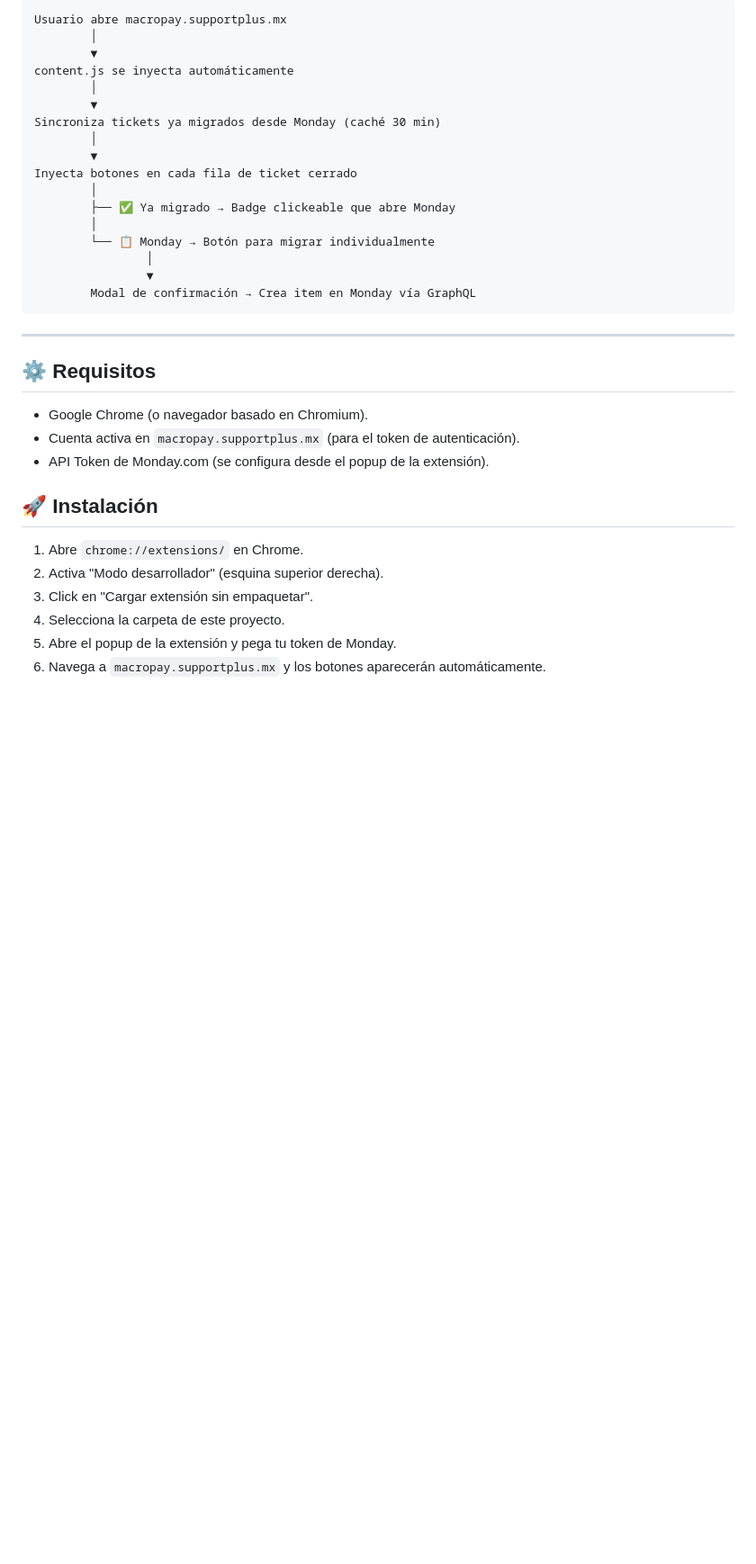
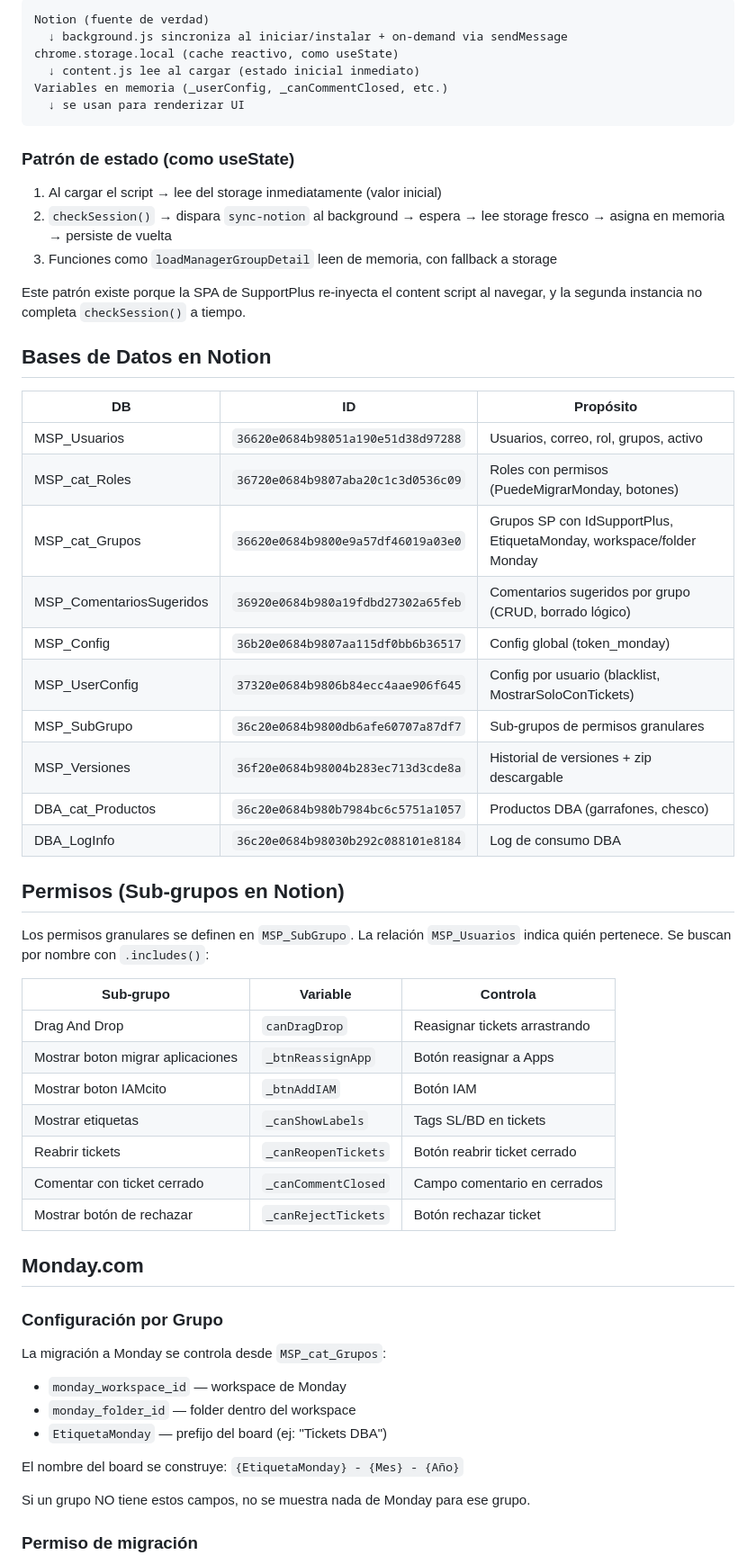
Before and after one commit to wil2793/supportplus-extension, a Markdown page: README.md, the part around one of its changes. Shown at 90% size. Drawn GitHub-style; blank space fills up the shorter version.

Commit message:
actualizar README con contexto completo

````diff
--- a/README.md
+++ b/README.md
@@ -161,37 +20,63 @@ Al hacer click en "🚀 Migrar todos":
 
 ```
-Usuario abre macropay.supportplus.mx
-        │
-        ▼
-content.js se inyecta automáticamente
-        │
-        ▼
-Sincroniza tickets ya migrados desde Monday (caché 30 min)
-        │
-        ▼
-Inyecta botones en cada fila de ticket cerrado
-        │
-        ├── ✅ Ya migrado → Badge clickeable que abre Monday
-        │
-        └── 📋 Monday → Botón para migrar individualmente
-                │
-                ▼
-        Modal de confirmación → Crea item en Monday vía GraphQL
+Notion (fuente de verdad)
+  ↓ background.js sincroniza al iniciar/instalar + on-demand via sendMessage
+chrome.storage.local (cache reactivo, como useState)
+  ↓ content.js lee al cargar (estado inicial inmediato)
+Variables en memoria (_userConfig, _canCommentClosed, etc.)
+  ↓ se usan para renderizar UI
 ```
 
----
+### Patrón de estado (como useState)
 
-## ⚙️ Requisitos
+1. Al cargar el script → lee del storage inmediatamente (valor inicial)
+2. `checkSession()` → dispara `sync-notion` al background → espera → lee storage fresco → asigna en memoria → persiste de vuelta
+3. Funciones como `loadManagerGroupDetail` leen de memoria, con fallback a storage
 
-- Google Chrome (o navegador basado en Chromium).
-- Cuenta activa en `macropay.supportplus.mx` (para el token de autenticación).
-- API Token de Monday.com (se configura desde el popup de la extensión).
+Este patrón existe porque la SPA de SupportPlus re-inyecta el content script al navegar, y la segunda instancia no completa `checkSession()` a tiempo.
 
-## 🚀 Instalación
+## Bases de Datos en Notion
 
-1. Abre `chrome://extensions/` en Chrome.
-2. Activa "Modo desarrollador" (esquina superior derecha).
-3. Click en "Cargar extensión sin empaquetar".
-4. Selecciona la carpeta de este proyecto.
-5. Abre el popup de la extensión y pega tu token de Monday.
-6. Navega a `macropay.supportplus.mx` y los botones aparecerán automáticamente.
+| DB                       | ID                                 | Propósito                                                            |
+| ------------------------ | ---------------------------------- | -------------------------------------------------------------------- |
+| MSP_Usuarios             | `36620e0684b98051a190e51d38d97288` | Usuarios, correo, rol, grupos, activo                                |
+| MSP_cat_Roles            | `36720e0684b9807aba20c1c3d0536c09` | Roles con permisos (PuedeMigrarMonday, botones)                      |
+| MSP_cat_Grupos           | `36620e0684b9800e9a57df46019a03e0` | Grupos SP con IdSupportPlus, EtiquetaMonday, workspace/folder Monday |
+| MSP_ComentariosSugeridos | `36920e0684b980a19fdbd27302a65feb` | Comentarios sugeridos por grupo (CRUD, borrado lógico)               |
+| MSP_Config               | `36b20e0684b9807aa115df0bb6b36517` | Config global (token_monday)                                         |
+| MSP_UserConfig           | `37320e0684b9806b84ecc4aae906f645` | Config por usuario (blacklist, MostrarSoloConTickets)                |
+| MSP_SubGrupo             | `36c20e0684b9800db6afe60707a87df7` | Sub-grupos de permisos granulares                                    |
+| MSP_Versiones            | `36f20e0684b98004b283ec713d3cde8a` | Historial de versiones + zip descargable                             |
+| DBA_cat_Productos        | `36c20e0684b980b7984bc6c5751a1057` | Productos DBA (garrafones, chesco)                                   |
+| DBA_LogInfo              | `36c20e0684b98030b292c088101e8184` | Log de consumo DBA                                                   |
+
+## Permisos (Sub-grupos en Notion)
+
+Los permisos granulares se definen en `MSP_SubGrupo`. La relación `MSP_Usuarios` indica quién pertenece. Se buscan por nombre con `.includes()`:
+
+| Sub-grupo                         | Variable            | Controla                      |
+| --------------------------------- | ------------------- | ----------------------------- |
+| Drag And Drop                     | `canDragDrop`       | Reasignar tickets arrastrando |
+| Mostrar boton migrar aplicaciones | `_btnReassignApp`   | Botón reasignar a Apps        |
+| Mostrar boton IAMcito             | `_btnAddIAM`        | Botón IAM                     |
+| Mostrar etiquetas                 | `_canShowLabels`    | Tags SL/BD en tickets         |
+| Reabrir tickets                   | `_canReopenTickets` | Botón reabrir ticket cerrado  |
+| Comentar con ticket cerrado       | `_canCommentClosed` | Campo comentario en cerrados  |
+| Mostrar botón de rechazar         | `_canRejectTickets` | Botón rechazar ticket         |
+
+## Monday.com
+
+### Configuración por Grupo
+
+La migración a Monday se controla desde `MSP_cat_Grupos`:
+
+- `monday_workspace_id` — workspace de Monday
+- `monday_folder_id` — folder dentro del workspace
+- `EtiquetaMonday` — prefijo del board (ej: "Tickets DBA")
+
+El nombre del board se construye: `{EtiquetaMonday} - {Mes} - {Año}`
+
+Si un grupo NO tiene estos campos, no se muestra nada de Monday para ese grupo.
+
+### Permiso de migración
+
````
Also changed, not shown: other parts of README.md (+76 -153 lines).
